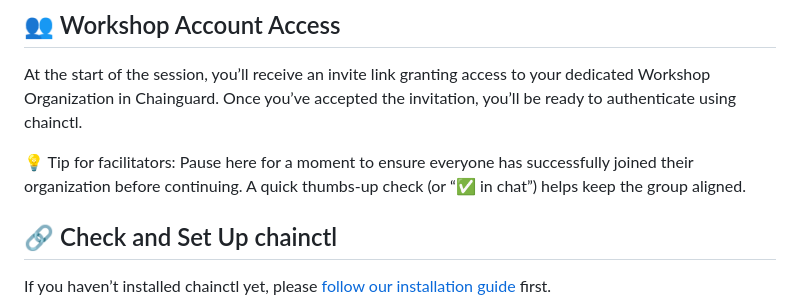
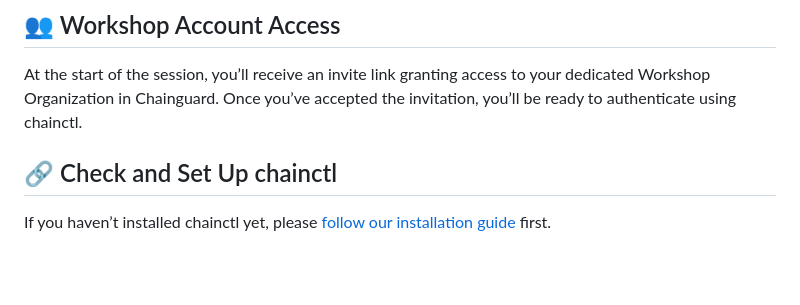
Before and after one commit to julianklodzinski/emea-chainguard-workshop, a Markdown page: README.md, the part around the change. Drawn GitHub-style; blank space fills up the shorter version.

Commit message:
Finetuning

```diff
--- a/README.md
+++ b/README.md
@@ -57,9 +57,6 @@ After that, it’s your turn — you’ll get hands-on with your own Chainguard
 ## 👥 Workshop Account Access
 At the start of the session, you’ll receive an invite link granting access to your dedicated Workshop Organization in Chainguard.
 Once you’ve accepted the invitation, you’ll be ready to authenticate using chainctl.
-
-💡 Tip for facilitators:
-Pause here for a moment to ensure everyone has successfully joined their organization before continuing. A quick thumbs-up check (or “✅ in chat”) helps keep the group aligned.
 
 ## 🔗 Check and Set Up chainctl
 If you haven’t installed chainctl yet, please [follow our installation guide](https://edu.chainguard.dev/chainguard/chainctl-usage/how-to-install-chainctl/) first.
```
